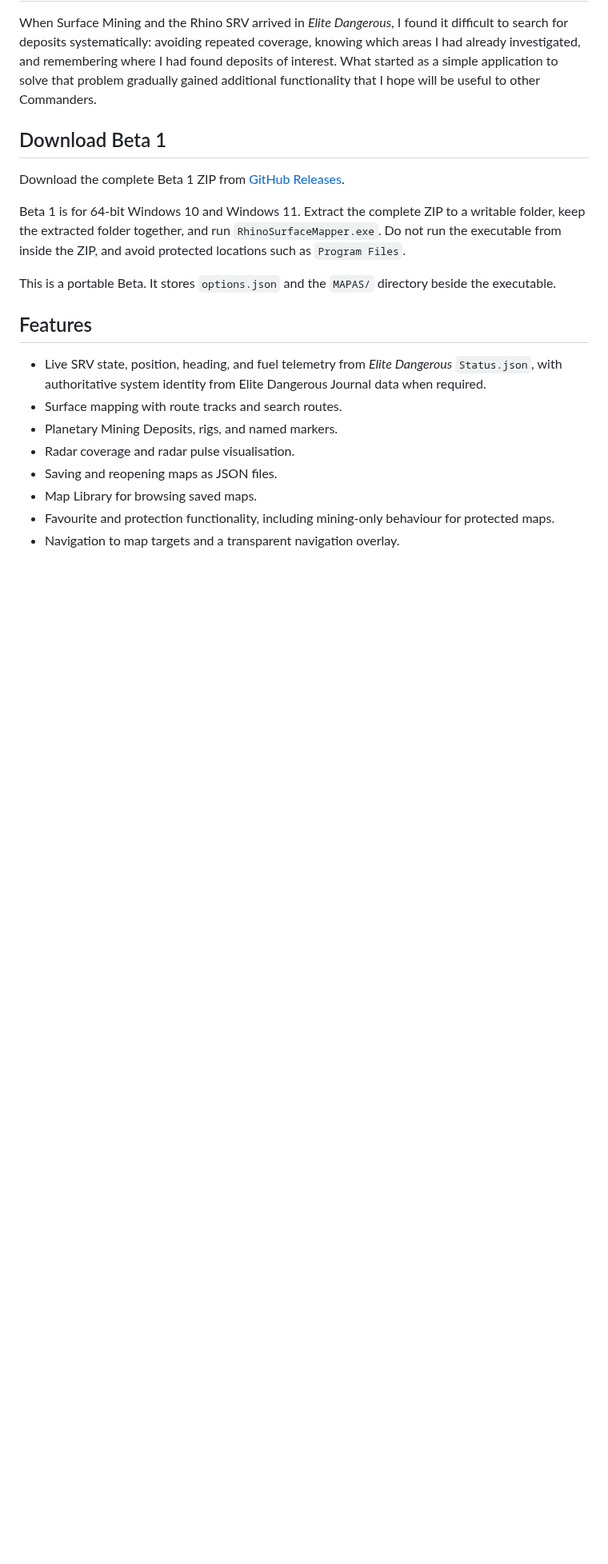
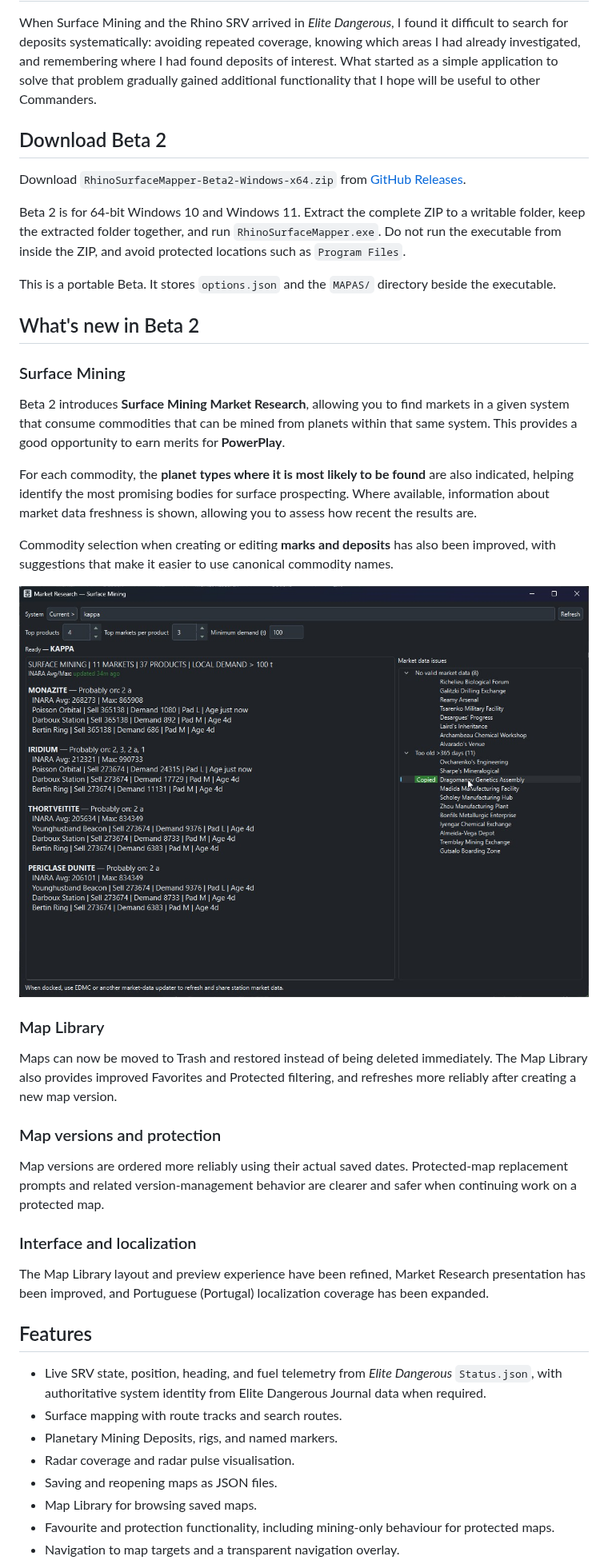
Before and after one commit to pbgaspar/rhino-surface-mapper, a Markdown page: README.md, the part around one of its changes. Shown at 80% size. GitHub-like rendering; pictures changed too: docs/images/market-research.jpg (added); blank space fills up the shorter version.

Commit message:
Prepare Beta 2 release

```diff
--- a/README.md
+++ b/README.md
@@ -8,13 +8,37 @@ Rhino Surface Mapper is an independent companion tool for *Elite Dangerous* Comm
 
 When Surface Mining and the Rhino SRV arrived in *Elite Dangerous*, I found it difficult to search for deposits systematically: avoiding repeated coverage, knowing which areas I had already investigated, and remembering where I had found deposits of interest. What started as a simple application to solve that problem gradually gained additional functionality that I hope will be useful to other Commanders.
 
-## Download Beta 1
+## Download Beta 2
 
-Download the complete Beta 1 ZIP from [GitHub Releases](https://github.com/pbgaspar/rhino-surface-mapper/releases).
+Download `RhinoSurfaceMapper-Beta2-Windows-x64.zip` from [GitHub Releases](https://github.com/pbgaspar/rhino-surface-mapper/releases).
 
-Beta 1 is for 64-bit Windows 10 and Windows 11. Extract the complete ZIP to a writable folder, keep the extracted folder together, and run `RhinoSurfaceMapper.exe`. Do not run the executable from inside the ZIP, and avoid protected locations such as `Program Files`.
+Beta 2 is for 64-bit Windows 10 and Windows 11. Extract the complete ZIP to a writable folder, keep the extracted folder together, and run `RhinoSurfaceMapper.exe`. Do not run the executable from inside the ZIP, and avoid protected locations such as `Program Files`.
 
 This is a portable Beta. It stores `options.json` and the `MAPAS/` directory beside the executable.
+
+## What's new in Beta 2
+
+### Surface Mining
+
+Beta 2 introduces **Surface Mining Market Research**, allowing you to find markets in a given system that consume commodities that can be mined from planets within that same system. This provides a good opportunity to earn merits for **PowerPlay**.
+
+For each commodity, the **planet types where it is most likely to be found** are also indicated, helping identify the most promising bodies for surface prospecting. Where available, information about market data freshness is shown, allowing you to assess how recent the results are.
+
+Commodity selection when creating or editing **marks and deposits** has also been improved, with suggestions that make it easier to use canonical commodity names.
+
+![Surface Mining Market Research](docs/images/market-research.jpg)
+
+### Map Library
+
+Maps can now be moved to Trash and restored instead of being deleted immediately. The Map Library also provides improved Favorites and Protected filtering, and refreshes more reliably after creating a new map version.
+
+### Map versions and protection
+
+Map versions are ordered more reliably using their actual saved dates. Protected-map replacement prompts and related version-management behavior are clearer and safer when continuing work on a protected map.
+
+### Interface and localization
+
+The Map Library layout and preview experience have been refined, Market Research presentation has been improved, and Portuguese (Portugal) localization coverage has been expanded.
 
 ## Features
 
```
Also changed, not shown: other parts of README.md (+1 -1 lines), 5 other files.
